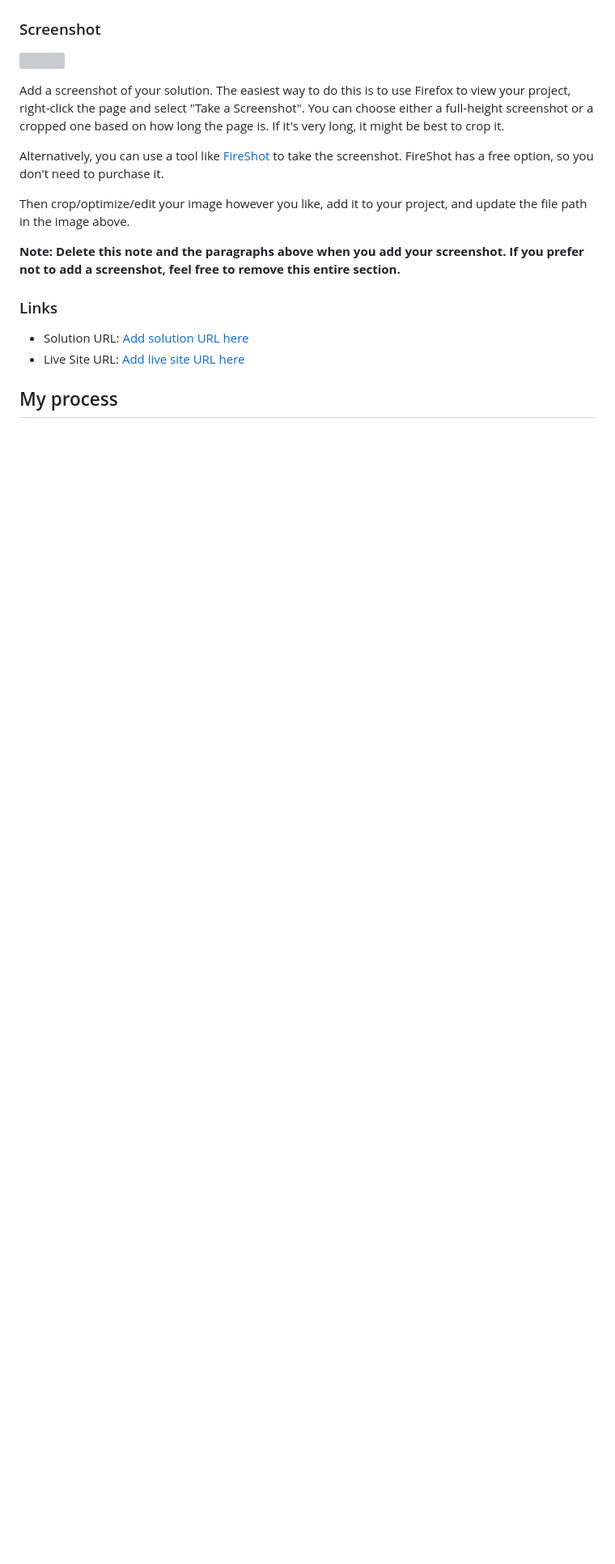
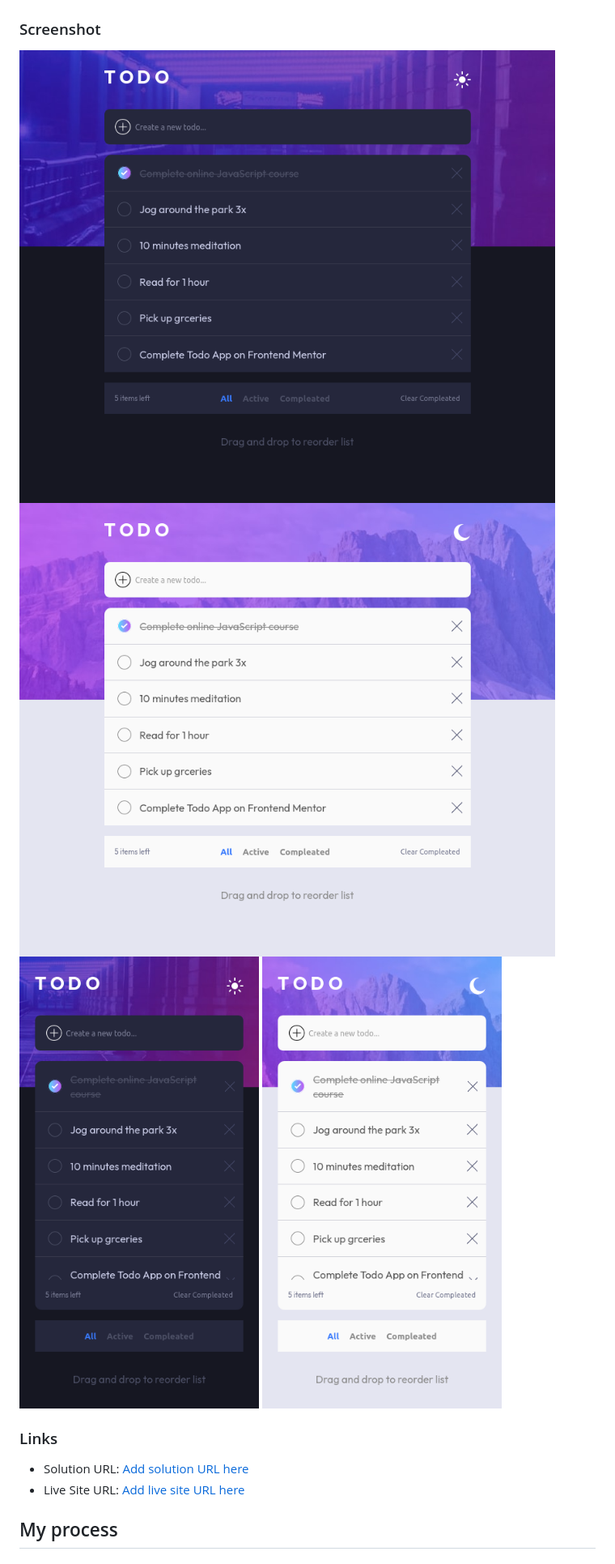
Before and after one commit to hectorgarcia07/FEM-To-Do, a Markdown page: README-template.md, the part around one of its changes. Shown at 81% size. Drawn GitHub-style; pictures changed too: screenshots/DarkDesktop.png (added), screenshots/DarkMobile.png (added), screenshots/LightDesktop.png (added); blank space fills up the shorter version; grey boxes are pictures that could not be loaded.

```diff
--- a/README-template.md
+++ b/README-template.md
@@ -36,15 +34,10 @@ Users should be able to:
 
 ### Screenshot
 
-![](./screenshot.jpg)
-
-Add a screenshot of your solution. The easiest way to do this is to use Firefox to view your project, right-click the page and select "Take a Screenshot". You can choose either a full-height screenshot or a cropped one based on how long the page is. If it's very long, it might be best to crop it.
-
-Alternatively, you can use a tool like [FireShot](https://getfireshot.com/) to take the screenshot. FireShot has a free option, so you don't need to purchase it.
-
-Then crop/optimize/edit your image however you like, add it to your project, and update the file path in the image above.
-
-**Note: Delete this note and the paragraphs above when you add your screenshot. If you prefer not to add a screenshot, feel free to remove this entire section.**
+![Dark Desktop View](./screenshots/DarkDesktop.png)
+![Light Desktop View](./screenshots/LightDesktop.png)
+![Dark Mobile View](./screenshots/DarkMobile.png)
+![Light Mobile View](./screenshots/LightMobile.png)
 
 ### Links
 
```
Also changed, not shown: other parts of README-template.md (+5 -5 lines), 2 other files.
